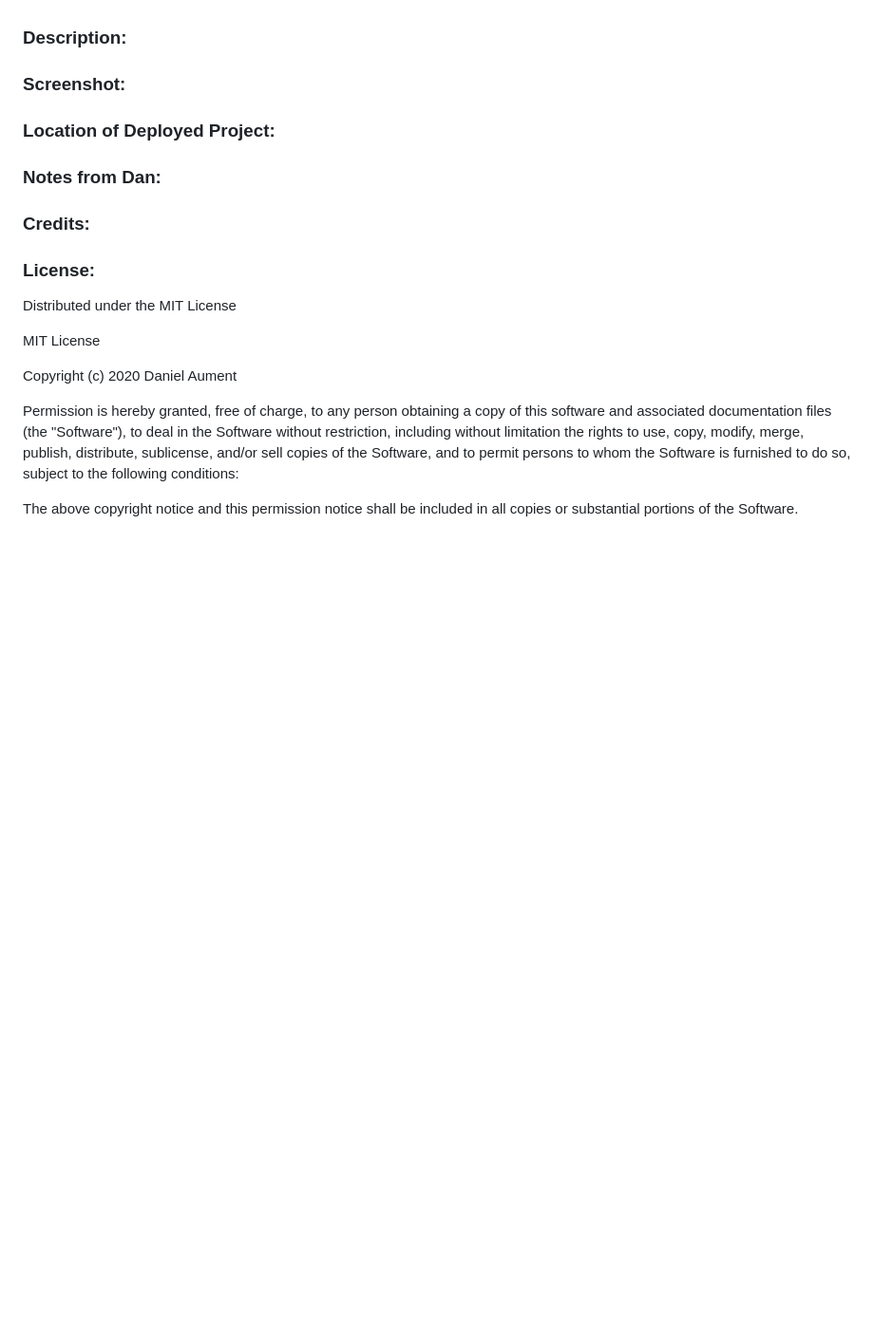
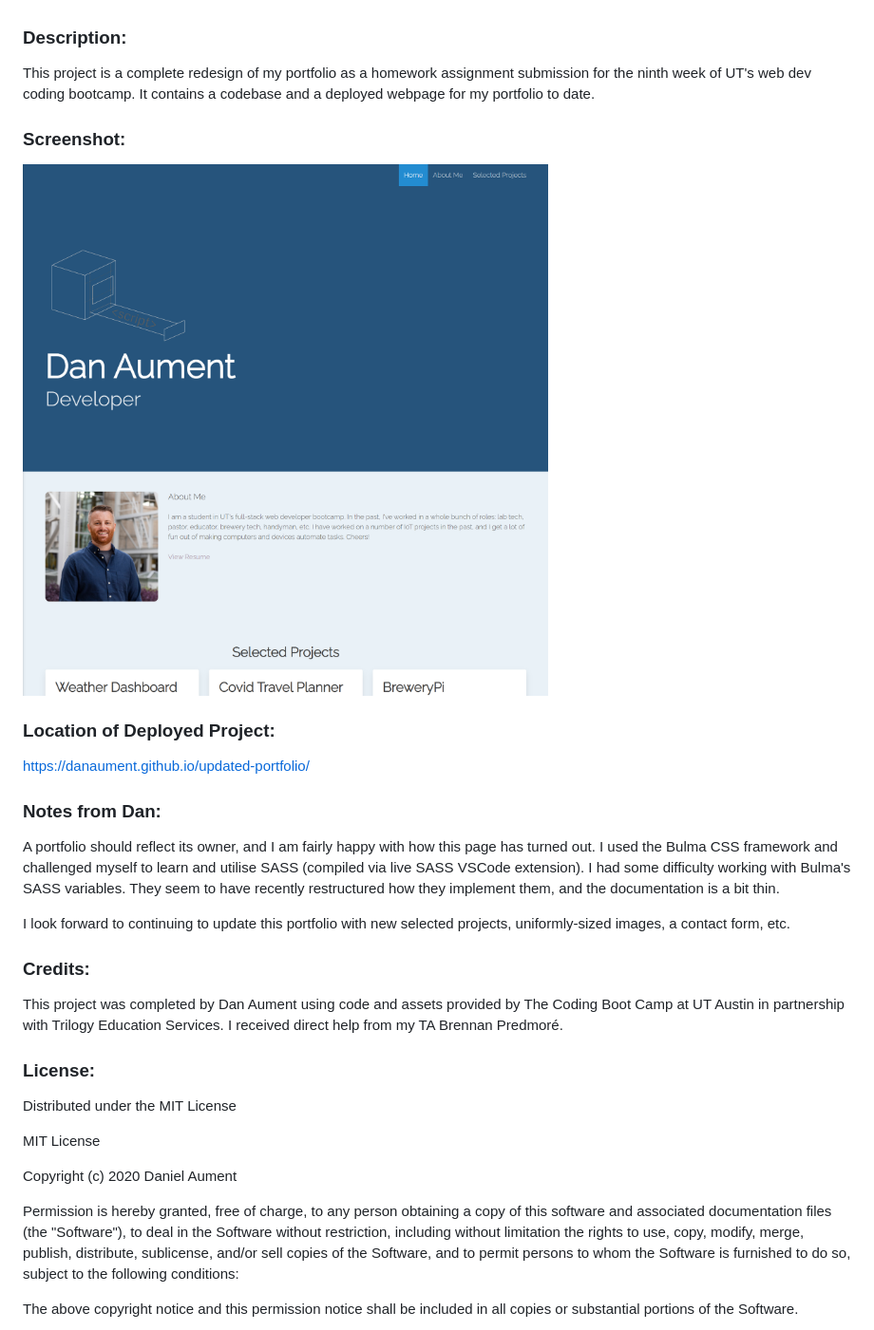
Before and after one commit to danaument/updated-portfolio, a Markdown page: README.md, the part around the change. Shown: that part at 95% size. Drawn GitHub-style; pictures changed too: assignmentassets/updatedPortfolioScreenshot.png (added); blank space fills up the shorter version.

Commit message:
completed readme

```diff
--- a/README.md
+++ b/README.md
@@ -9,18 +9,21 @@
 * [License](#License)
 
 ### <a name="Description">Description:</a>
-
+This project is a complete redesign of my portfolio as a homework assignment submission for the ninth week of UT's web dev coding bootcamp.  It contains a codebase and a deployed webpage for my portfolio to date.
 
 ### <a name="Screenshot">Screenshot: </a>
-
+<img src="./assignmentassets/updatedPortfolioScreenshot.png" width="250x" />
 
 ### <a name="Location">Location of Deployed Project:</a>
+https://danaument.github.io/updated-portfolio/
 
 ### <a name="Notes">Notes from Dan:  </a>
+A portfolio should reflect its owner, and I am fairly happy with how this page has turned out.  I used the Bulma CSS framework and challenged myself to learn and utilise SASS (compiled via live SASS VSCode extension).  I had some difficulty working with Bulma's SASS variables.  They seem to have recently restructured how they implement them, and the documentation is a bit thin.
 
+I look forward to continuing to update this portfolio with new selected projects, uniformly-sized images, a contact form, etc.
 
 ### <a name="Credits">Credits: </a>
-
+This project was completed by Dan Aument using code and assets provided by The Coding Boot Camp at UT Austin in partnership with Trilogy Education Services.  I received direct help from my TA Brennan Predmoré.
 
 ### <a name="License">License: </a>
 
```
